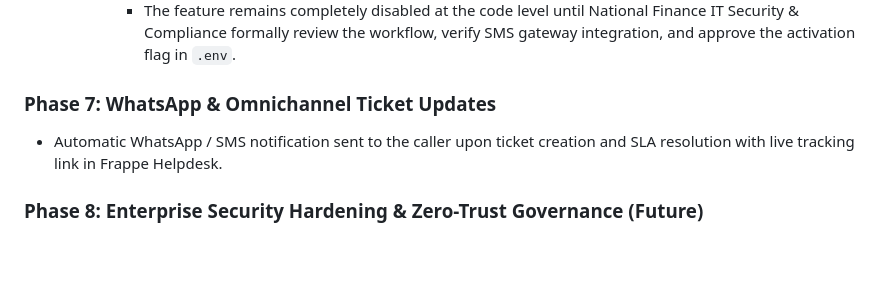
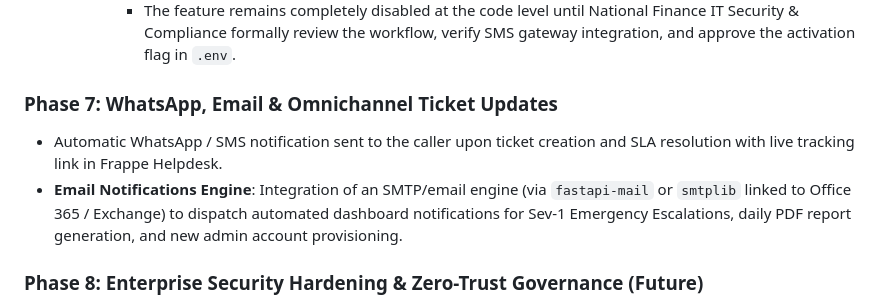
Before and after one commit to akheels-web/ai-support-agent, a Markdown page: ROADMAP.md, the part around the change. Rendered like a GitHub page; blank space fills up the shorter version.

Commit message:
docs: update Phase 7 in roadmap to include email notifications engine

```diff
--- a/ROADMAP.md
+++ b/ROADMAP.md
@@ -31,8 +31,9 @@ This document outlines upcoming strategic enhancements and future feature phases
        - Default setting: `ENABLE_AD_SELF_SERVICE_UNLOCK=false`.
        - The feature remains completely disabled at the code level until National Finance IT Security & Compliance formally review the workflow, verify SMS gateway integration, and approve the activation flag in `.env`.
 
-### Phase 7: WhatsApp & Omnichannel Ticket Updates
+### Phase 7: WhatsApp, Email & Omnichannel Ticket Updates
 - Automatic WhatsApp / SMS notification sent to the caller upon ticket creation and SLA resolution with live tracking link in Frappe Helpdesk.
+- **Email Notifications Engine**: Integration of an SMTP/email engine (via `fastapi-mail` or `smtplib` linked to Office 365 / Exchange) to dispatch automated dashboard notifications for Sev-1 Emergency Escalations, daily PDF report generation, and new admin account provisioning.
 
 ### Phase 8: Enterprise Security Hardening & Zero-Trust Governance (Future)
 - **8.1 Multi-Factor Authentication (MFA / 2FA) for Operations Dashboard**:
```
